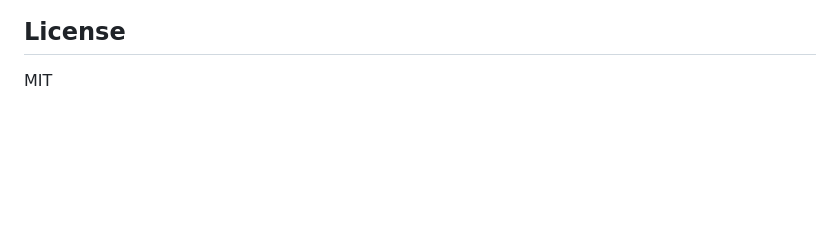
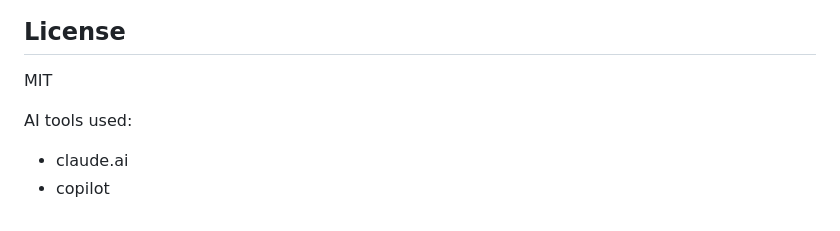
Before and after one commit to PawanK21/inventory_system, a Markdown page: README.md, the part around the change. GitHub-like rendering; blank space fills up the shorter version.

Commit message:
Add AI tools used section to README

```diff
--- a/README.md
+++ b/README.md
@@ -298,3 +298,7 @@ For production deployment:
 ## License
 
 MIT
+
+AI tools used:
+  - claude.ai
+  - copilot
```
